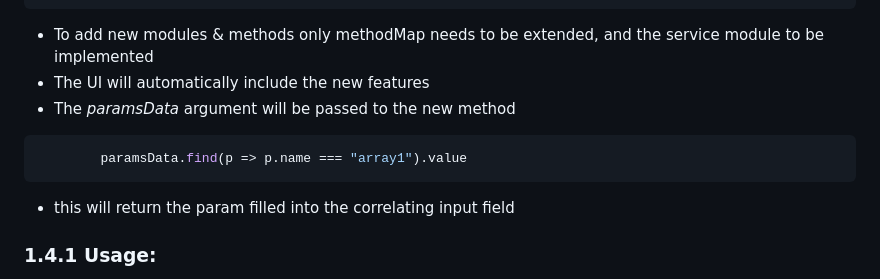
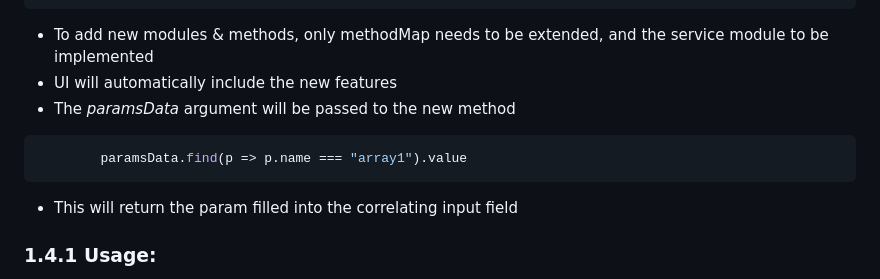
Before and after one commit to Gele93/JSON_API_Runner, a Markdown page: README.md, the part around the change. Drawn GitHub-style.

````diff
--- a/README.md
+++ b/README.md
@@ -37,13 +37,13 @@ export const methodMap = {
     ]
 }
 ```
-  -  To add new modules & methods only methodMap needs to be extended, and the service module to be implemented
-  -  The UI will automatically include the new features
+  -  To add new modules & methods, only methodMap needs to be extended, and the service module to be implemented
+  -  UI will automatically include the new features
   -  The *paramsData* argument will be passed to the new method
 ```js
         paramsData.find(p => p.name === "array1").value
 ```
-  - this will return the param filled into the correlating input field
+  - This will return the param filled into the correlating input field
 
   ### 1.4.1 Usage:
   -  Toggle dark mode & Align direction for convenient usage
````
